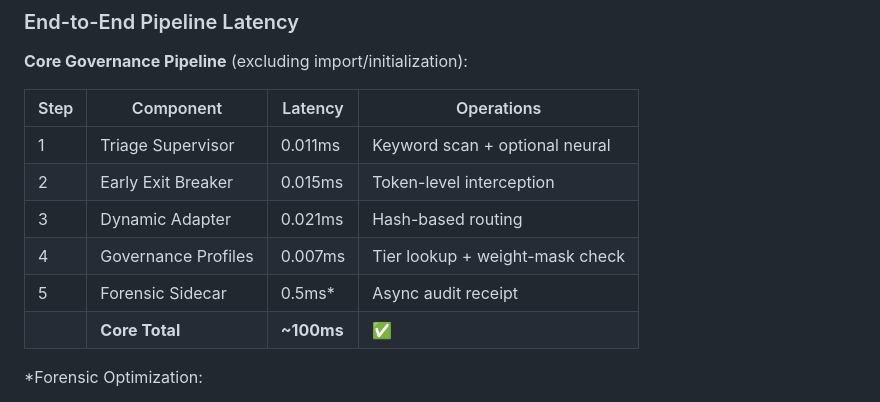
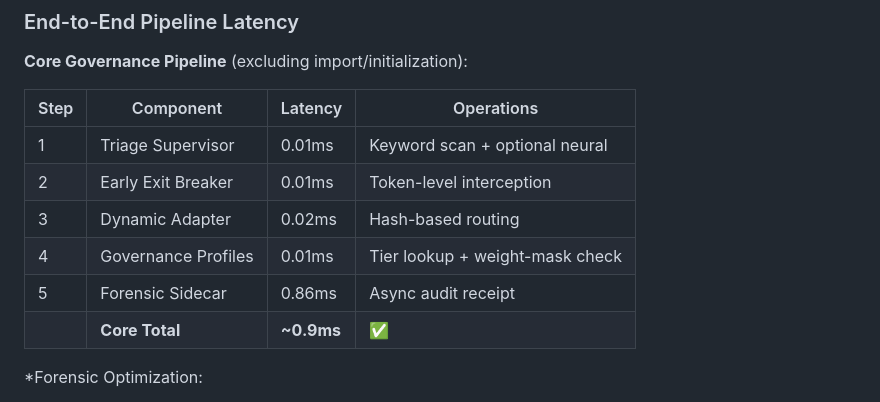
Before and after one commit to nnine0/MAIA-Enterprise, a Markdown page: README.md, the part around the change. Rendered like a GitHub page.

Commit message:
docs: Add Forensic Sidecar to latency chart (<1ms)

```diff
--- a/README.md
+++ b/README.md
@@ -626,12 +626,12 @@ MAIA_API_KEY=testing_key_placeholder pytest tests/ -v
 
 | Step | Component | Latency | Operations |
 |------|-----------|---------|------------|
-| 1 | Triage Supervisor | 0.011ms | Keyword scan + optional neural |
-| 2 | Early Exit Breaker | 0.015ms | Token-level interception |
-| 3 | Dynamic Adapter | 0.021ms | Hash-based routing |
-| 4 | Governance Profiles | 0.007ms | Tier lookup + weight-mask check |
-| 5 | Forensic Sidecar | 0.5ms* | Async audit receipt |
-| | **Core Total** | **~100ms** | ✅ |
+| 1 | Triage Supervisor | 0.01ms | Keyword scan + optional neural |
+| 2 | Early Exit Breaker | 0.01ms | Token-level interception |
+| 3 | Dynamic Adapter | 0.02ms | Hash-based routing |
+| 4 | Governance Profiles | 0.01ms | Tier lookup + weight-mask check |
+| 5 | Forensic Sidecar | 0.86ms | Async audit receipt |
+| | **Core Total** | **~0.9ms** | ✅ |
 
 *Forensic Optimization:
 - Streaming fingerprints (not batch)
```
